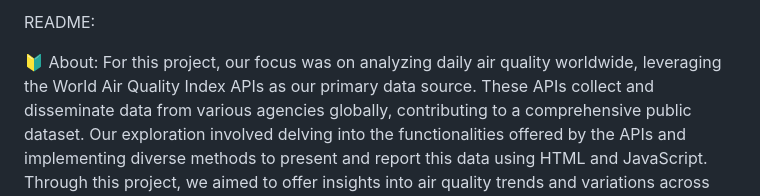
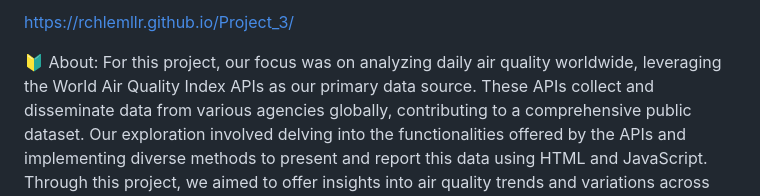
Before and after one commit to RchlEMllr/Project_3, a Markdown page: README.md, the part around the change. Drawn GitHub-style.

Commit message:
Update README.md
Added Pages link

```diff
--- a/README.md
+++ b/README.md
@@ -1,4 +1,4 @@
-README:
+https://rchlemllr.github.io/Project_3/
 
 🔰 About:
 For this project, our focus was on analyzing daily air quality worldwide, leveraging the World Air Quality Index APIs as our primary data source. These APIs collect and disseminate data from various agencies globally, contributing to a comprehensive public dataset. Our exploration involved delving into the functionalities offered by the APIs and implementing diverse methods to present and report this data using HTML and JavaScript. Through this project, we aimed to offer insights into air quality trends and variations across different regions, contributing to a better understanding of environmental health on a global scale.
```
